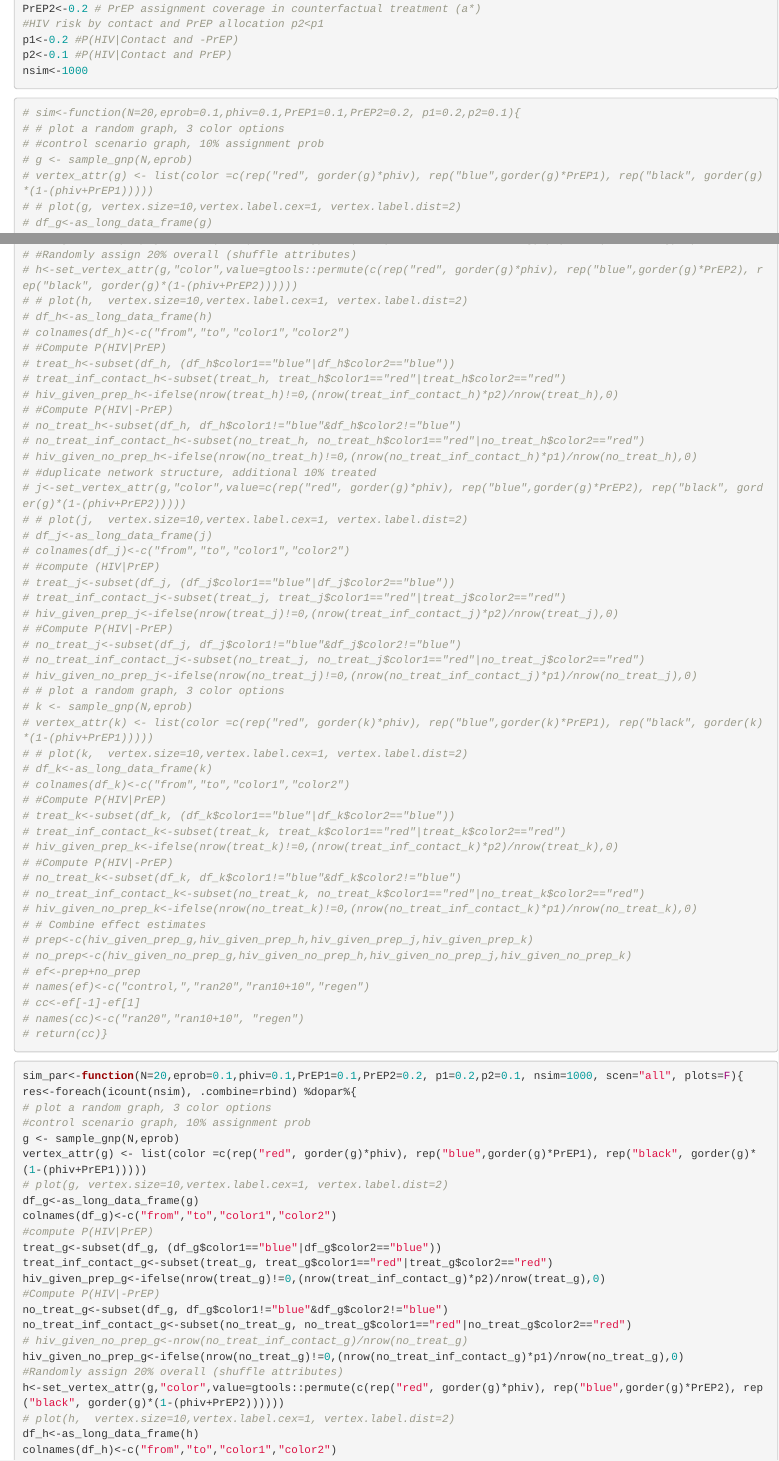
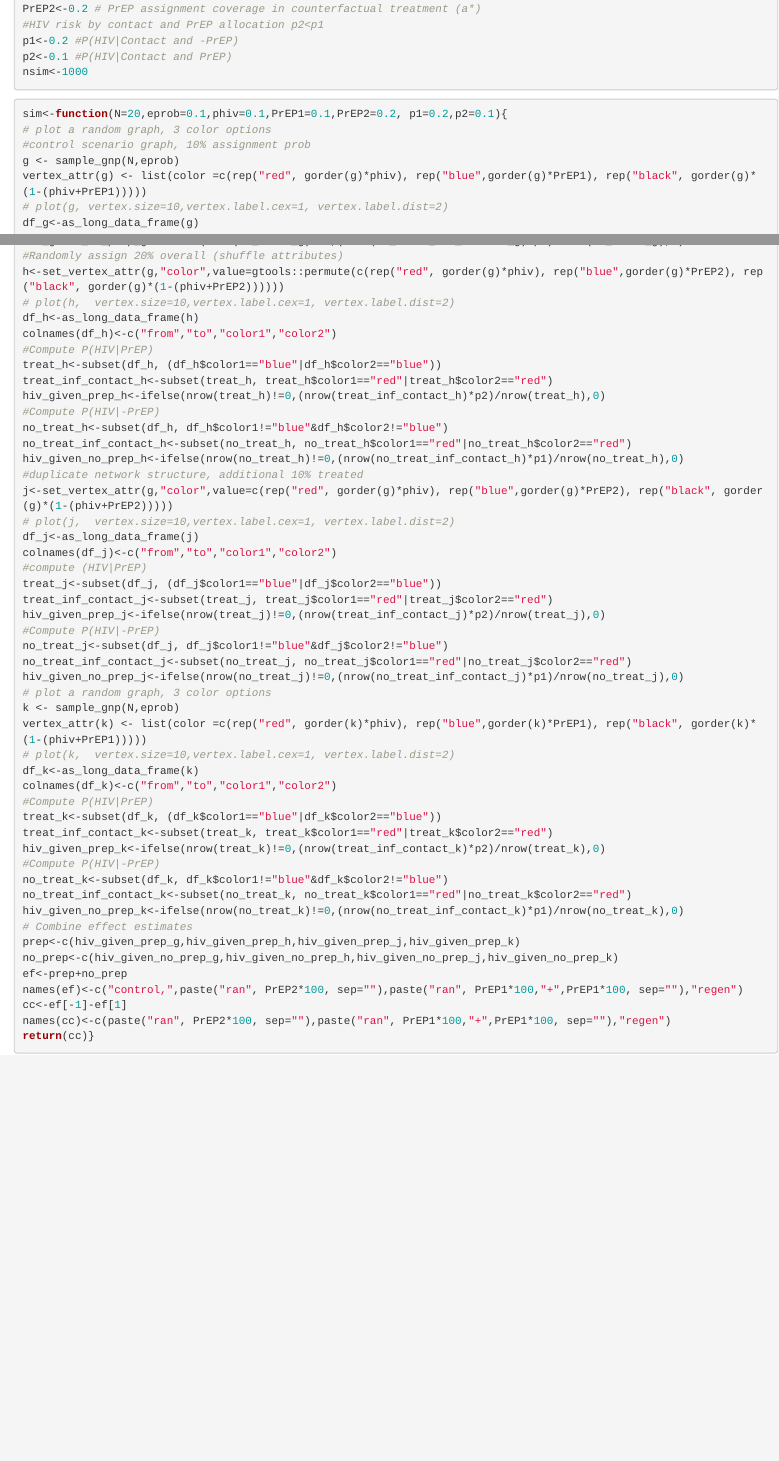
Before and after one commit to nico-dangelo/Network-Spillover, an R Markdown document (simnets.rmd): the page in a window 1100 px wide, from 1220 px down before the commit and from 660 px down after it, so that both start at the same text, and a second part further down, joined at a grey line. Rendered offline with R 4.5, knitr and Pandoc, with nearby package versions; code that draws random numbers runs with fixed seeds of ours; some code elsewhere in the file could not run offline.

Commit message:
separated sim and sim_par from simnets rmd

````diff
--- a/simnets.rmd
+++ b/simnets.rmd
@@ -29,10 +28,3 @@ nsim<-1000
 ```
 
 ```{r simulation original}
-# sim<-function(N=20,eprob=0.1,phiv=0.1,PrEP1=0.1,PrEP2=0.2, p1=0.2,p2=0.1){
-# # plot a random graph, 3 color options
-# #control scenario graph, 10% assignment prob
-# g <- sample_gnp(N,eprob)
-# vertex_attr(g) <- list(color =c(rep("red", gorder(g)*phiv), rep("blue",gorder(g)*PrEP1), rep("black", gorder(g)*(1-(phiv+PrEP1)))))
-# # plot(g, vertex.size=10,vertex.label.cex=1, vertex.label.dist=2)
-# df_g<-as_long_data_frame(g)
@@ -49,58 +31,4 @@ nsim<-1000
-# #Randomly assign 20% overall (shuffle attributes)
-# h<-set_vertex_attr(g,"color",value=gtools::permute(c(rep("red", gorder(g)*phiv), rep("blue",gorder(g)*PrEP2), rep("black", gorder(g)*(1-(phiv+PrEP2))))))
-# # plot(h,  vertex.size=10,vertex.label.cex=1, vertex.label.dist=2)
-# df_h<-as_long_data_frame(h)
-# colnames(df_h)<-c("from","to","color1","color2")
-# #Compute P(HIV|PrEP)
-# treat_h<-subset(df_h, (df_h$color1=="blue"|df_h$color2=="blue"))
-# treat_inf_contact_h<-subset(treat_h, treat_h$color1=="red"|treat_h$color2=="red")
-# hiv_given_prep_h<-ifelse(nrow(treat_h)!=0,(nrow(treat_inf_contact_h)*p2)/nrow(treat_h),0)
-# #Compute P(HIV|-PrEP)
-# no_treat_h<-subset(df_h, df_h$color1!="blue"&df_h$color2!="blue")
-# no_treat_inf_contact_h<-subset(no_treat_h, no_treat_h$color1=="red"|no_treat_h$color2=="red")
-# hiv_given_no_prep_h<-ifelse(nrow(no_treat_h)!=0,(nrow(no_treat_inf_contact_h)*p1)/nrow(no_treat_h),0)
-# #duplicate network structure, additional 10% treated
-# j<-set_vertex_attr(g,"color",value=c(rep("red", gorder(g)*phiv), rep("blue",gorder(g)*PrEP2), rep("black", gorder(g)*(1-(phiv+PrEP2)))))
-# # plot(j,  vertex.size=10,vertex.label.cex=1, vertex.label.dist=2)
-# df_j<-as_long_data_frame(j)
-# colnames(df_j)<-c("from","to","color1","color2")
-# #compute (HIV|PrEP)
-# treat_j<-subset(df_j, (df_j$color1=="blue"|df_j$color2=="blue"))
-# treat_inf_contact_j<-subset(treat_j, treat_j$color1=="red"|treat_j$color2=="red")
-# hiv_given_prep_j<-ifelse(nrow(treat_j)!=0,(nrow(treat_inf_contact_j)*p2)/nrow(treat_j),0)
-# #Compute P(HIV|-PrEP)
-# no_treat_j<-subset(df_j, df_j$color1!="blue"&df_j$color2!="blue")
-# no_treat_inf_contact_j<-subset(no_treat_j, no_treat_j$color1=="red"|no_treat_j$color2=="red")
-# hiv_given_no_prep_j<-ifelse(nrow(no_treat_j)!=0,(nrow(no_treat_inf_contact_j)*p1)/nrow(no_treat_j),0)
-# # plot a random graph, 3 color options
-# k <- sample_gnp(N,eprob)
-# vertex_attr(k) <- list(color =c(rep("red", gorder(k)*phiv), rep("blue",gorder(k)*PrEP1), rep("black", gorder(k)*(1-(phiv+PrEP1)))))
-# # plot(k,  vertex.size=10,vertex.label.cex=1, vertex.label.dist=2)
-# df_k<-as_long_data_frame(k)
-# colnames(df_k)<-c("from","to","color1","color2")
-# #Compute P(HIV|PrEP)
-# treat_k<-subset(df_k, (df_k$color1=="blue"|df_k$color2=="blue"))
-# treat_inf_contact_k<-subset(treat_k, treat_k$color1=="red"|treat_k$color2=="red")
-# hiv_given_prep_k<-ifelse(nrow(treat_k)!=0,(nrow(treat_inf_contact_k)*p2)/nrow(treat_k),0)
-# #Compute P(HIV|-PrEP)
-# no_treat_k<-subset(df_k, df_k$color1!="blue"&df_k$color2!="blue")
-# no_treat_inf_contact_k<-subset(no_treat_k, no_treat_k$color1=="red"|no_treat_k$color2=="red")
-# hiv_given_no_prep_k<-ifelse(nrow(no_treat_k)!=0,(nrow(no_treat_inf_contact_k)*p1)/nrow(no_treat_k),0)
-# # Combine effect estimates
-# prep<-c(hiv_given_prep_g,hiv_given_prep_h,hiv_given_prep_j,hiv_given_prep_k)
-# no_prep<-c(hiv_given_no_prep_g,hiv_given_no_prep_h,hiv_given_no_prep_j,hiv_given_no_prep_k)
-# ef<-prep+no_prep
-# names(ef)<-c("control,","ran20","ran10+10","regen")
-# cc<-ef[-1]-ef[1]
-# names(cc)<-c("ran20","ran10+10", "regen")
-# return(cc)}
-```
-
-
-
-```{r simulation parallel}
-sim_par<-function(N=20,eprob=0.1,phiv=0.1,PrEP1=0.1,PrEP2=0.2, p1=0.2,p2=0.1, nsim=1000, scen="all", plots=F){
-res<-foreach(icount(nsim), .combine=rbind) %dopar%{
+sim<-function(N=20,eprob=0.1,phiv=0.1,PrEP1=0.1,PrEP2=0.2, p1=0.2,p2=0.1){
 # plot a random graph, 3 color options
 #control scenario graph, 10% assignment prob
 g <- sample_gnp(N,eprob)
@@ -164,3 +92,4 @@ ef<-prep+no_prep
 names(ef)<-c("control,",paste("ran", PrEP2*100, sep=""),paste("ran", PrEP1*100,"+",PrEP1*100, sep=""),"regen")
 cc<-ef[-1]-ef[1]
 names(cc)<-c(paste("ran", PrEP2*100, sep=""),paste("ran", PrEP1*100,"+",PrEP1*100, sep=""),"regen")
+return(cc)}
````
Also changed, not shown: simnets.rmd (76 more changed lines).
